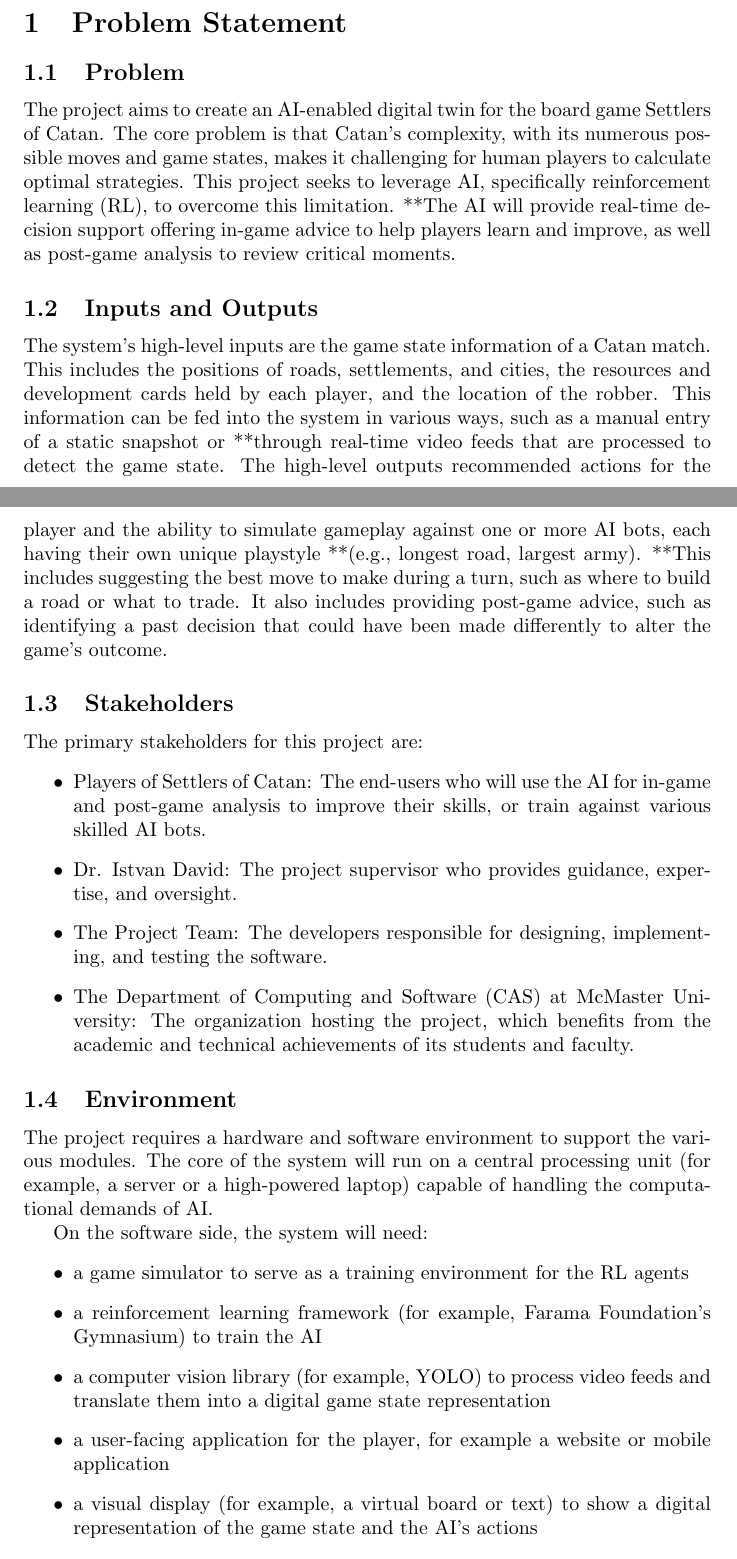
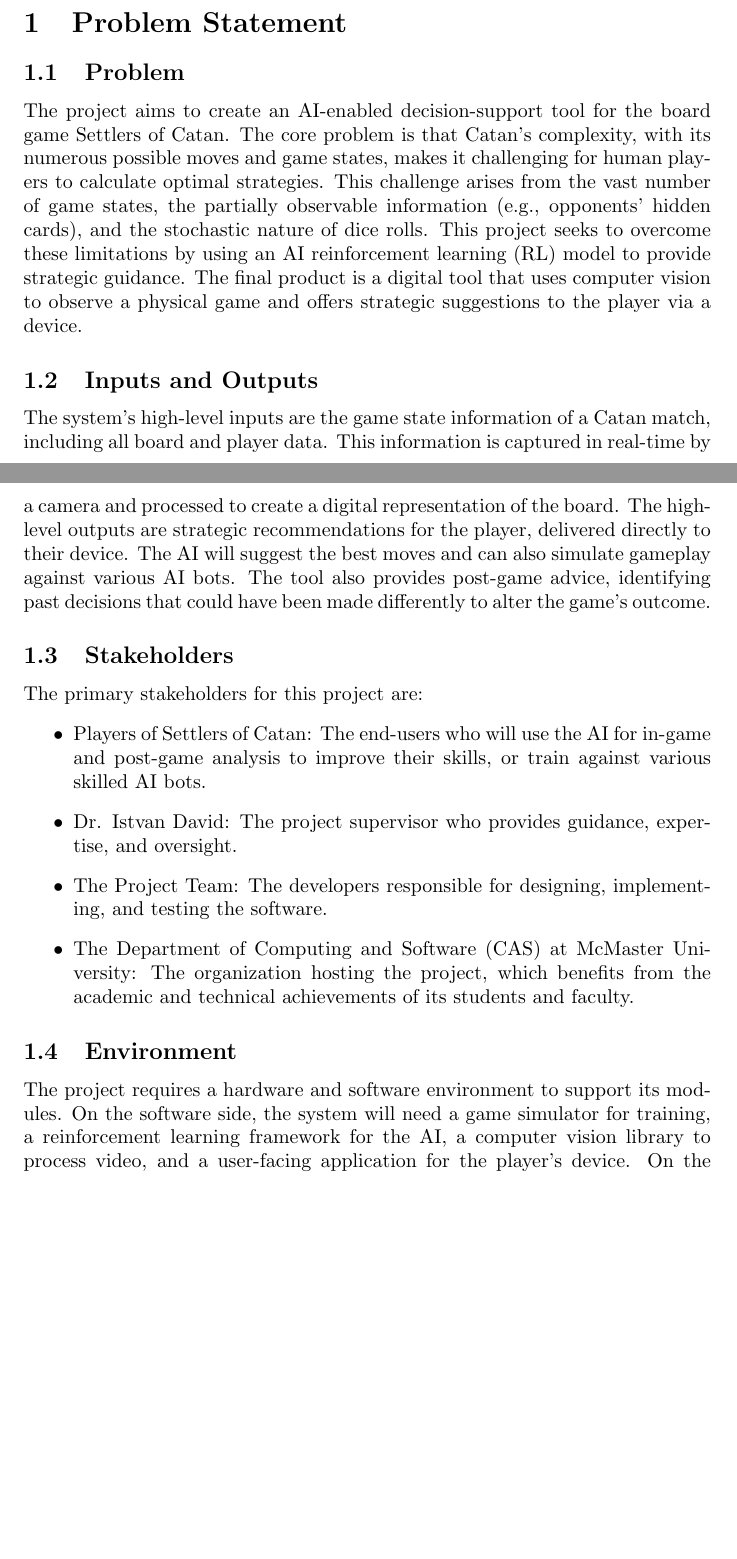
Before and after one commit to SY3141/RLCatan, a LaTeX document (docs/ProblemStatementAndGoals/ProblemStatement.tex, which reads docs/Common.tex): two parts of pages 1 and 2 of 4, joined at a grey line, cut so that both start at the same text, the shorter picture padded with empty space. Compiled offline with pdfLaTeX.

Commit message:
updated problem statement

```diff
--- a/docs/Common.tex
+++ b/docs/Common.tex
@@ -1,7 +1,7 @@
 %% Common Parts
 
 \newcommand{\progname}{Software Engineering} % PUT YOUR PROGRAM NAME HERE
-\newcommand{\authname}{Team 8, Team Name
+\newcommand{\authname}{Team 8, RLCatan
 \\ Matthew Cheung
 \\ Sunny Yao
 \\ Rebecca Di Filippo
--- a/docs/ProblemStatementAndGoals/ProblemStatement.tex
+++ b/docs/ProblemStatementAndGoals/ProblemStatement.tex
@@ -33,10 +33,10 @@
 \section{Problem Statement}
 
 \subsection{Problem}
-The project aims to create an AI-enabled digital twin for the board game Settlers of Catan. The core problem is that Catan's complexity, with its numerous possible moves and game states, makes it challenging for human players to calculate optimal strategies. This project seeks to leverage AI, specifically reinforcement learning (RL), to overcome this limitation. **The AI will provide real-time decision support offering in-game advice to help players learn and improve, as well as post-game analysis to review critical moments.
+The project aims to create an AI-enabled decision-support tool for the board game Settlers of Catan. The core problem is that Catan's complexity, with its numerous possible moves and game states, makes it challenging for human players to calculate optimal strategies. This challenge arises from the vast number of game states, the partially observable information (e.g., opponents' hidden cards), and the stochastic nature of dice rolls. This project seeks to overcome these limitations by using an AI reinforcement learning (RL) model to provide strategic guidance. The final product is a digital tool that uses computer vision to observe a physical game and offers strategic suggestions to the player via a device.
 
 \subsection{Inputs and Outputs}
-The system's high-level inputs are the game state information of a Catan match. This includes the positions of roads, settlements, and cities, the resources and development cards held by each player, and the location of the robber. This information can be fed into the system in various ways, such as a manual entry of a static snapshot or **through real-time video feeds that are processed to detect the game state. The high-level outputs recommended actions for the player and the ability to simulate gameplay against one or more AI bots, each having their own unique playstyle **(e.g., longest road, largest army). **This includes suggesting the best move to make during a turn, such as where to build a road or what to trade. It also includes providing post-game advice, such as identifying a past decision that could have been made differently to alter the game's outcome.
+The system's high-level inputs are the game state information of a Catan match, including all board and player data. This information is captured in real-time by a camera and processed to create a digital representation of the board. The high-level outputs are strategic recommendations for the player, delivered directly to their device. The AI will suggest the best moves and can also simulate gameplay against various AI bots. The tool also provides post-game advice, identifying past decisions that could have been made differently to alter the game's outcome.
 
 \subsection{Stakeholders}
 The primary stakeholders for this project are:
@@ -48,13 +48,4 @@
 \end{itemize}
 
 \subsection{Environment}
-The project requires a hardware and software environment to support the various modules. The core of the system will run on a central processing unit (for example, a server or a high-powered laptop) capable of handling the computational demands of AI.
-
-On the software side, the system will need:
-\begin{itemize}
-    \item a game simulator to serve as a training environment for the RL agents
-    \item a reinforcement learning framework (for example, Farama Foundation's Gymnasium) to train the AI
-    \item a computer vision library (for example, YOLO) to process video feeds and translate them into a digital game state representation
-    \item a user-facing application for the player, for example a website or mobile application
-    \item a visual display (for example, a virtual board or text) to show a digital representation of the game state and the AI's actions
-\end{itemize}
+The project requires a hardware and software environment to support its modules. On the software side, the system will need a game simulator for training, a reinforcement learning framework for the AI, a computer vision library to process video, and a user-facing application for the player's device. On the hardware side, the project requires a computer with a processor and GPU to run the AI, devices for the players to use the application and stream video of the game board, and a physical Catan board game for testing.
```
Also changed, not shown: docs/ProblemStatementAndGoals/ProblemStatement.tex (7 more changed lines).
